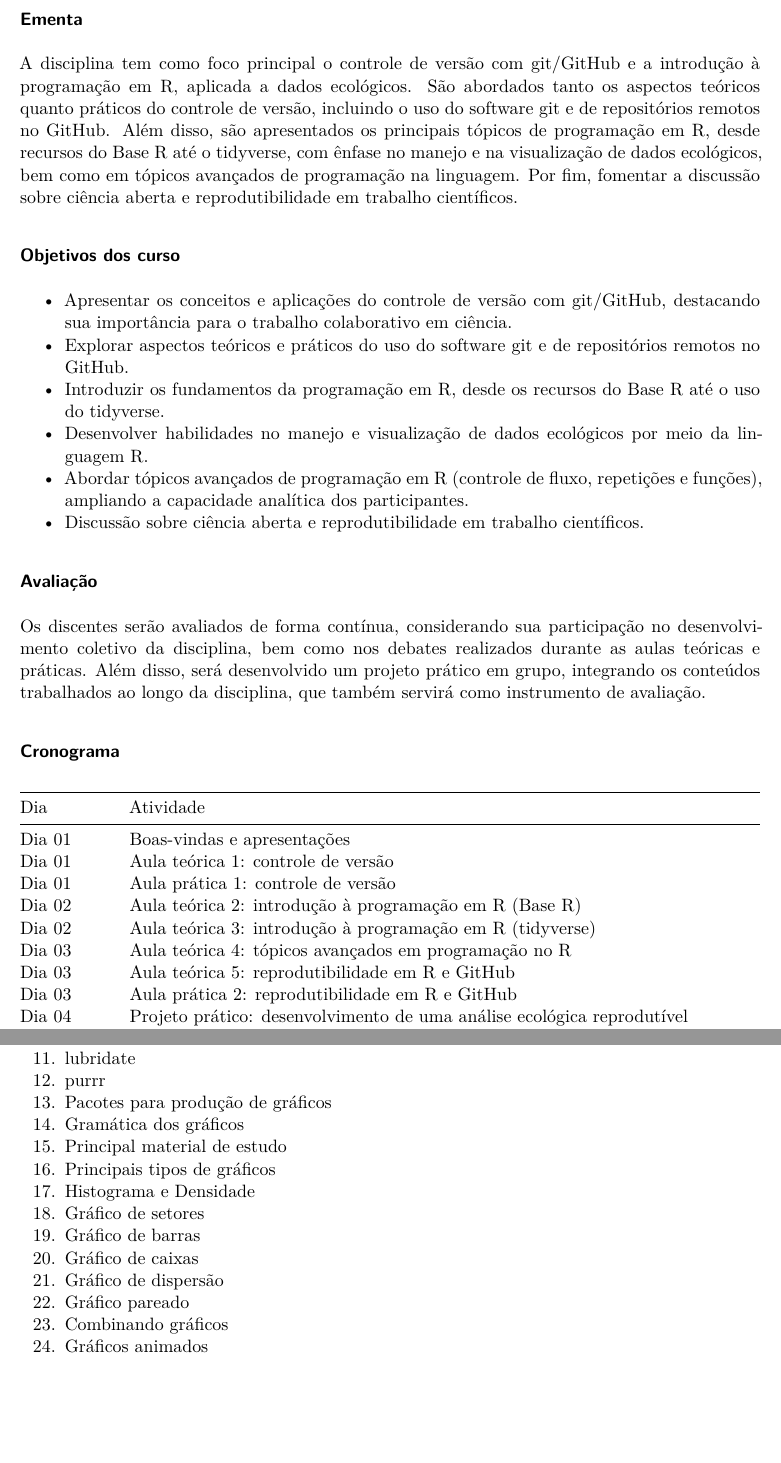
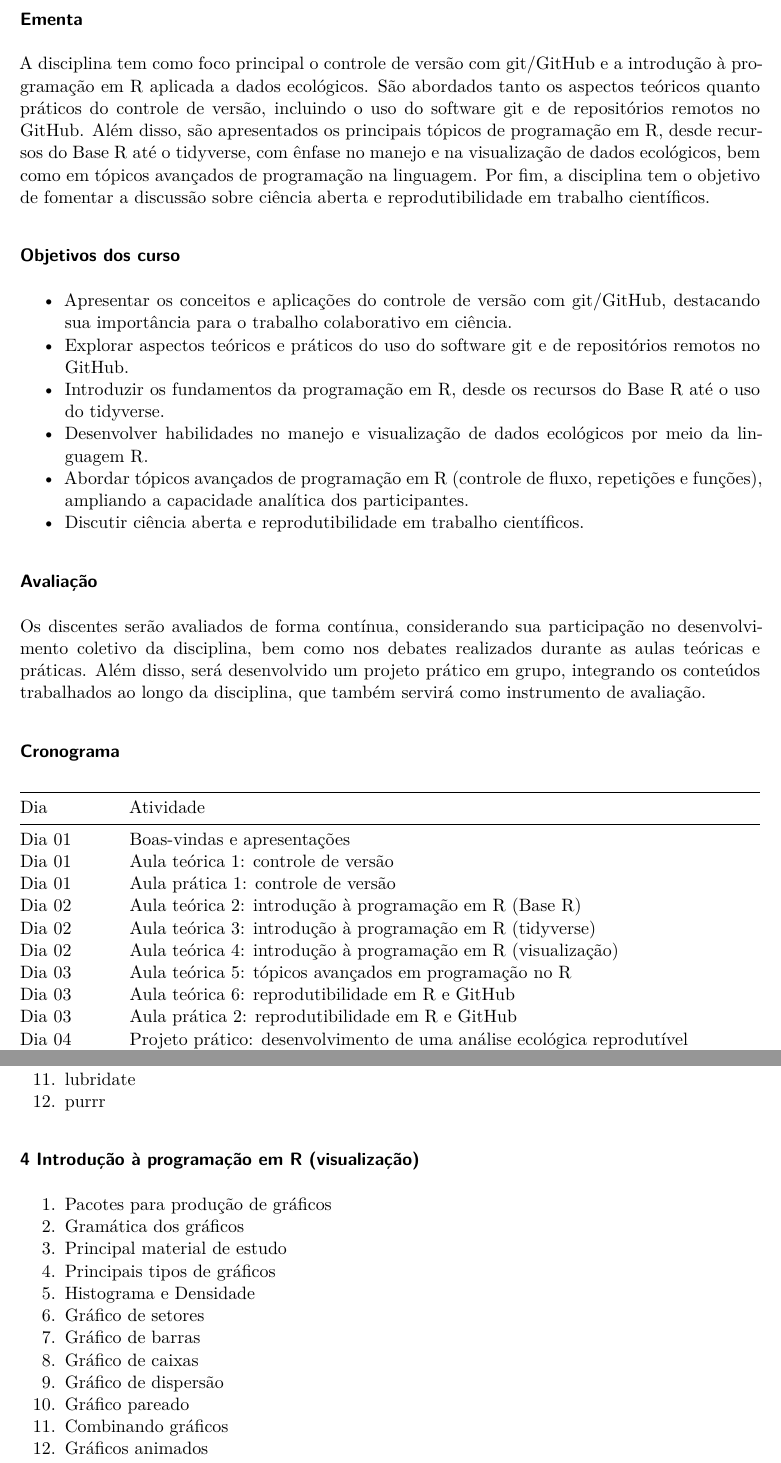
Before and after one commit to course-intror/syllabus, a Quarto document (syllabus-text.qmd): two parts of pages 2 and 4 of 5 before the commit and two parts of pages 2 and 4 of 6 after it, joined at a grey line, cut so that both start at the same text, the shorter picture padded with empty space. Rendered offline with R 4.5, knitr and Pandoc in place of Quarto, then LaTeX, with nearby package versions.

Commit message:
update visualization

```diff
--- a/syllabus-text.qmd
+++ b/syllabus-text.qmd
@@ -31,7 +31,7 @@ A disciplina tem como foco principal o controle de versão com git/GitHub e a in
 
 ### Ementa
 
-A disciplina tem como foco principal o controle de versão com git/GitHub e a introdução à programação em R, aplicada a dados ecológicos. São abordados tanto os aspectos teóricos quanto práticos do controle de versão, incluindo o uso do software git e de repositórios remotos no GitHub. Além disso, são apresentados os principais tópicos de programação em R, desde recursos do Base R até o tidyverse, com ênfase no manejo e na visualização de dados ecológicos, bem como em tópicos avançados de programação na linguagem. Por fim, fomentar a discussão sobre ciência aberta e reprodutibilidade em trabalho científicos.
+A disciplina tem como foco principal o controle de versão com git/GitHub e a introdução à programação em R aplicada a dados ecológicos. São abordados tanto os aspectos teóricos quanto práticos do controle de versão, incluindo o uso do software git e de repositórios remotos no GitHub. Além disso, são apresentados os principais tópicos de programação em R, desde recursos do Base R até o tidyverse, com ênfase no manejo e na visualização de dados ecológicos, bem como em tópicos avançados de programação na linguagem. Por fim, a disciplina tem o objetivo de fomentar a discussão sobre ciência aberta e reprodutibilidade em trabalho científicos.
 
 ### Objetivos dos curso
 
@@ -40,7 +40,7 @@ A disciplina tem como foco principal o controle de versão com git/GitHub e a in
 - Introduzir os fundamentos da programação em R, desde os recursos do Base R até o uso do tidyverse.
 - Desenvolver habilidades no manejo e visualização de dados ecológicos por meio da linguagem R.
 - Abordar tópicos avançados de programação em R (controle de fluxo, repetições e funções), ampliando a capacidade analítica dos participantes.
-- Discussão sobre ciência aberta e reprodutibilidade em trabalho científicos.
+- Discutir ciência aberta e reprodutibilidade em trabalho científicos.
 
 ### Avaliação
 
@@ -55,8 +55,9 @@ Os discentes serão avaliados de forma contínua, considerando sua participaçã
 | Dia 01| Aula prática 1: controle de versão |
 | Dia 02| Aula teórica 2: introdução à programação em R (Base R)   |
 | Dia 02| Aula teórica 3: introdução à programação em R (tidyverse) |
-| Dia 03| Aula teórica 4: tópicos avançados em programação no R |
-| Dia 03| Aula teórica 5: reprodutibilidade em R e GitHub |
+| Dia 02| Aula teórica 4: introdução à programação em R (visualização) |
+| Dia 03| Aula teórica 5: tópicos avançados em programação no R |
+| Dia 03| Aula teórica 6: reprodutibilidade em R e GitHub |
 | Dia 03| Aula prática 2: reprodutibilidade em R e GitHub |
 | Dia 04| Projeto prático: desenvolvimento de uma análise ecológica reprodutível |
 | Dia 04| Projeto prático: apresentação dos projetos  |
@@ -124,6 +125,9 @@ Os discentes serão avaliados de forma contínua, considerando sua participaçã
 1. forcats
 1. lubridate
 1. purrr
+
+### 4 Introdução à programação em R (visualização)
+
 1. Pacotes para produção de gráficos
 1. Gramática dos gráficos
 1. Principal material de estudo
```
Also changed, not shown: syllabus-text.pdf, syllabus-text.qmd (14 more changed lines).
